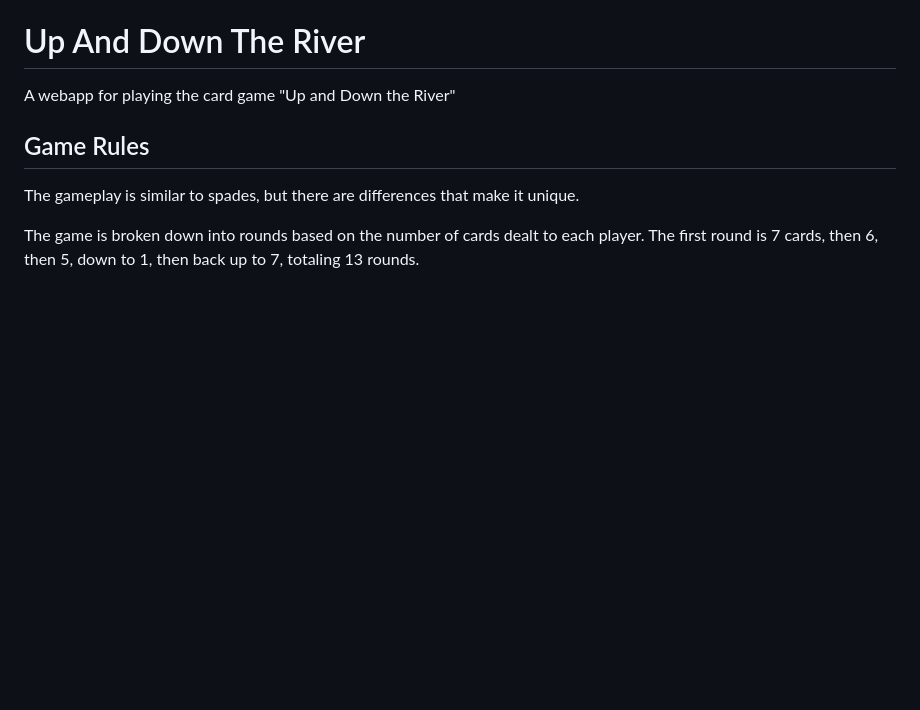
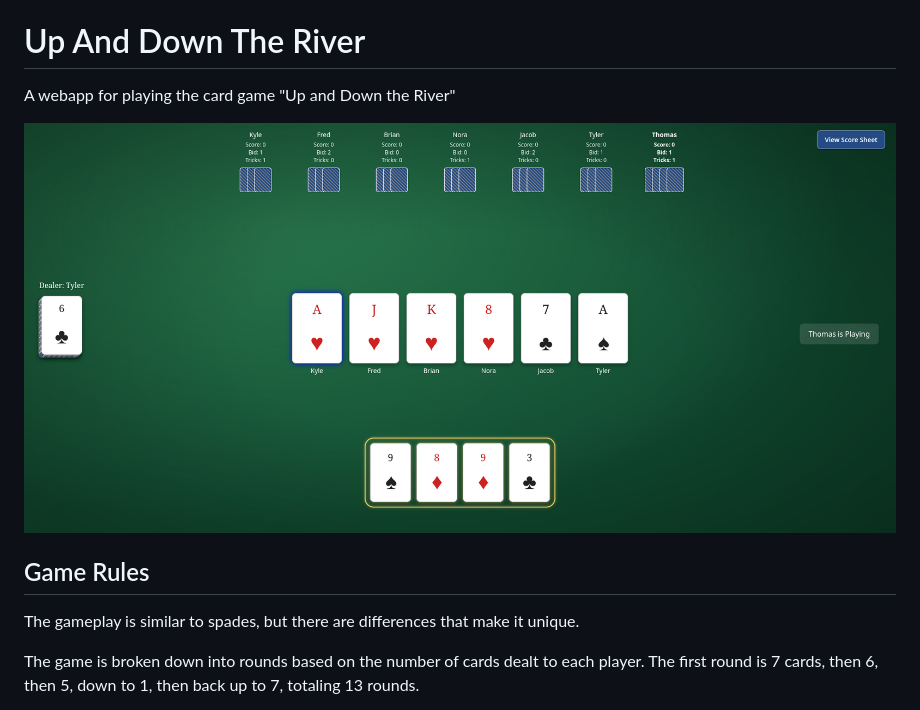
Before and after one commit to jcurtis4207/UpAndDownTheRiver, a Markdown page: README.md, the part around the change. Drawn GitHub-style; pictures changed too: screenshot.png (added); blank space fills up the shorter version.

Commit message:
Add screenshot to readme

```diff
--- a/README.md
+++ b/README.md
@@ -1,6 +1,8 @@
 # Up And Down The River
 
 A webapp for playing the card game "Up and Down the River"
+
+![Screenshot of game](screenshot.png)
 
 ## Game Rules
 
```
